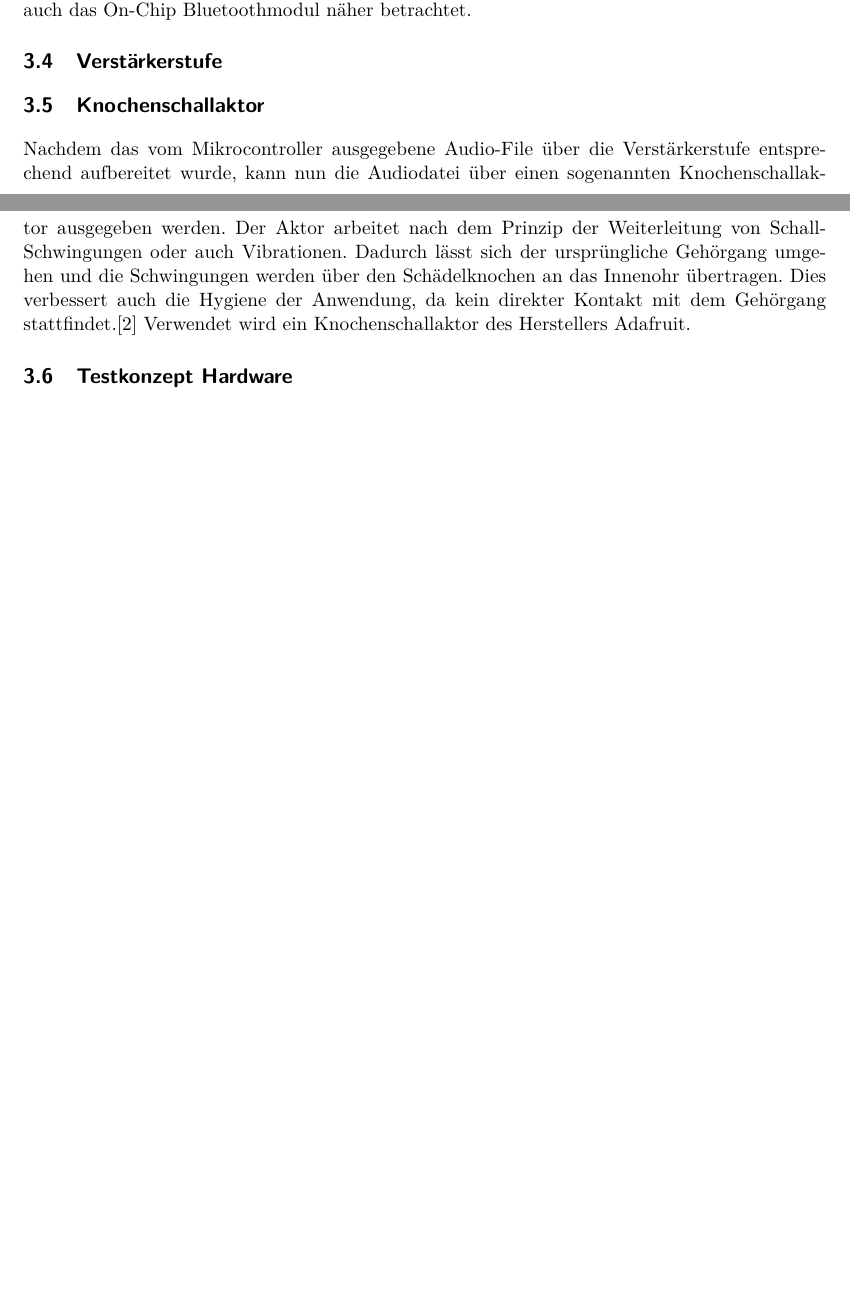
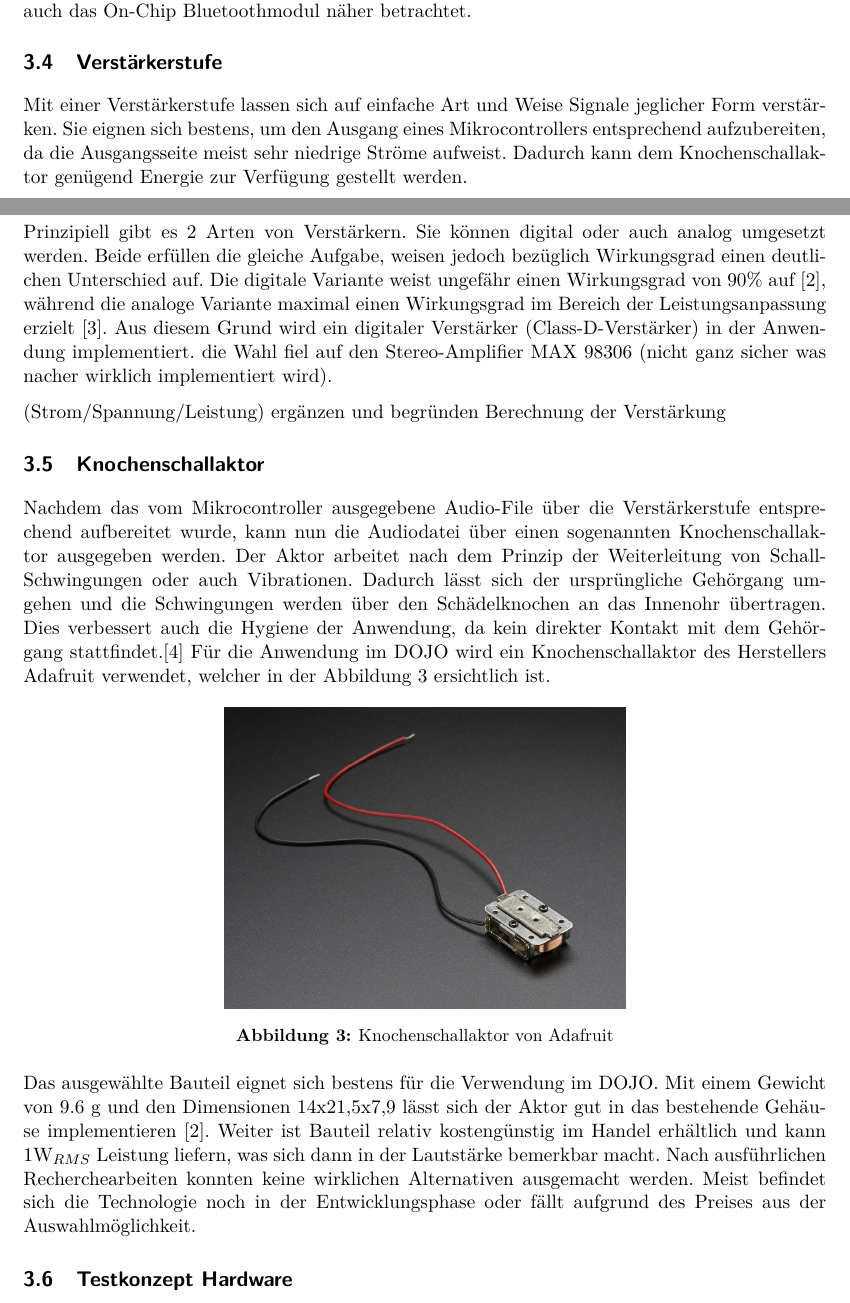
Before and after one commit to Severeverin/Fachbericht_P4, a LaTeX document (Fachbericht.tex, which reads input/Knochenschallaktor.tex, input/Verstärkerstufe.tex): two parts of pages 7 and 8 of 14 before the commit and two parts of pages 7 and 8 of 15 after it, joined at a grey line, cut so that both start at the same text, the shorter picture padded with empty space. Compiled offline with pdfLaTeX.

Commit message:
Anfang Verstärker/Aktor

```diff
--- a/input/Knochenschallaktor.tex
+++ b/input/Knochenschallaktor.tex
@@ -2,4 +2,13 @@
 
 Nachdem das vom Mikrocontroller ausgegebene Audio-File über die Verstärkerstufe entsprechend aufbereitet wurde, kann nun die Audiodatei über einen sogenannten Knochenschallaktor ausgegeben werden.
 Der Aktor arbeitet nach dem Prinzip der Weiterleitung von Schall-Schwingungen oder auch Vibrationen. Dadurch lässt sich der ursprüngliche Gehörgang umgehen und die Schwingungen werden über den Schädelknochen an das Innenohr übertragen. Dies verbessert auch die Hygiene der Anwendung, da kein direkter Kontakt mit dem Gehörgang stattfindet.\cite{Knochenschall}
-Verwendet wird ein Knochenschallaktor des Herstellers Adafruit.
+Für die Anwendung im DOJO wird ein Knochenschallaktor des Herstellers Adafruit verwendet, welcher in der Abbildung \ref{fig:knochenschallAda} ersichtlich ist.
+
+\begin{figure}[htbp]
+	\centering
+	\includegraphics[width=0.5\textwidth]{Data/KnochenschallaktorAdafruit1}
+	\caption[Knochenschallaktor \cite{BoneConductorAdafruit}]{Knochenschallaktor von Adafruit}
+	\label{fig:knochenschallAda}
+\end{figure}
+
+Das ausgewählte Bauteil eignet sich bestens für die Verwendung im DOJO. Mit einem Gewicht von 9.6 g und den Dimensionen 14x21,5x7,9 lässt sich der Aktor gut in das bestehende Gehäuse implementieren \cite{BoneConductorAdafruit}. Weiter ist Bauteil relativ kostengünstig im Handel erhältlich und kann 1W$_{RMS}$ Leistung liefern, was sich dann in der Lautstärke bemerkbar macht. Nach ausführlichen Recherchearbeiten konnten keine wirklichen Alternativen ausgemacht werden. Meist befindet sich die Technologie noch in der Entwicklungsphase oder fällt aufgrund des Preises aus der Auswahlmöglichkeit.
--- a/input/Verstärkerstufe.tex
+++ b/input/Verstärkerstufe.tex
@@ -1 +1,8 @@
 \subsection{Verstärkerstufe} \label{sec:verstaerkerstufe}
+
+Mit einer Verstärkerstufe lassen sich auf einfache Art und Weise Signale jeglicher Form verstärken. Sie eignen sich bestens, um den Ausgang eines Mikrocontrollers entsprechend aufzubereiten, da die Ausgangsseite meist sehr niedrige Ströme aufweist. Dadurch kann dem Knochenschallaktor genügend Energie zur Verfügung gestellt werden.
+
+Prinzipiell gibt es 2 Arten von Verstärkern. Sie können digital oder auch analog umgesetzt werden. Beide erfüllen die gleiche Aufgabe, weisen jedoch bezüglich Wirkungsgrad einen deutlichen Unterschied auf. Die digitale Variante weist ungefähr einen Wirkungsgrad von 90$\%$ auf \cite{BoneConductorAdafruit}, während die analoge Variante maximal einen Wirkungsgrad im Bereich der Leistungsanpassung erzielt \cite{Niklaus_Skript}. Aus diesem Grund wird ein digitaler Verstärker (Class-D-Verstärker) in der Anwendung implementiert. die Wahl fiel auf den Stereo-Amplifier MAX 98306 (nicht ganz sicher was nacher wirklich implementiert wird).
+
+(Strom/Spannung/Leistung) ergänzen und begründen
+Berechnung der Verstärkung
```
Also changed, not shown: quelle.bib (+8 -0 lines), Fachbericht.pdf, data/KnochenschallaktorAdafruit1.jpg (added).
